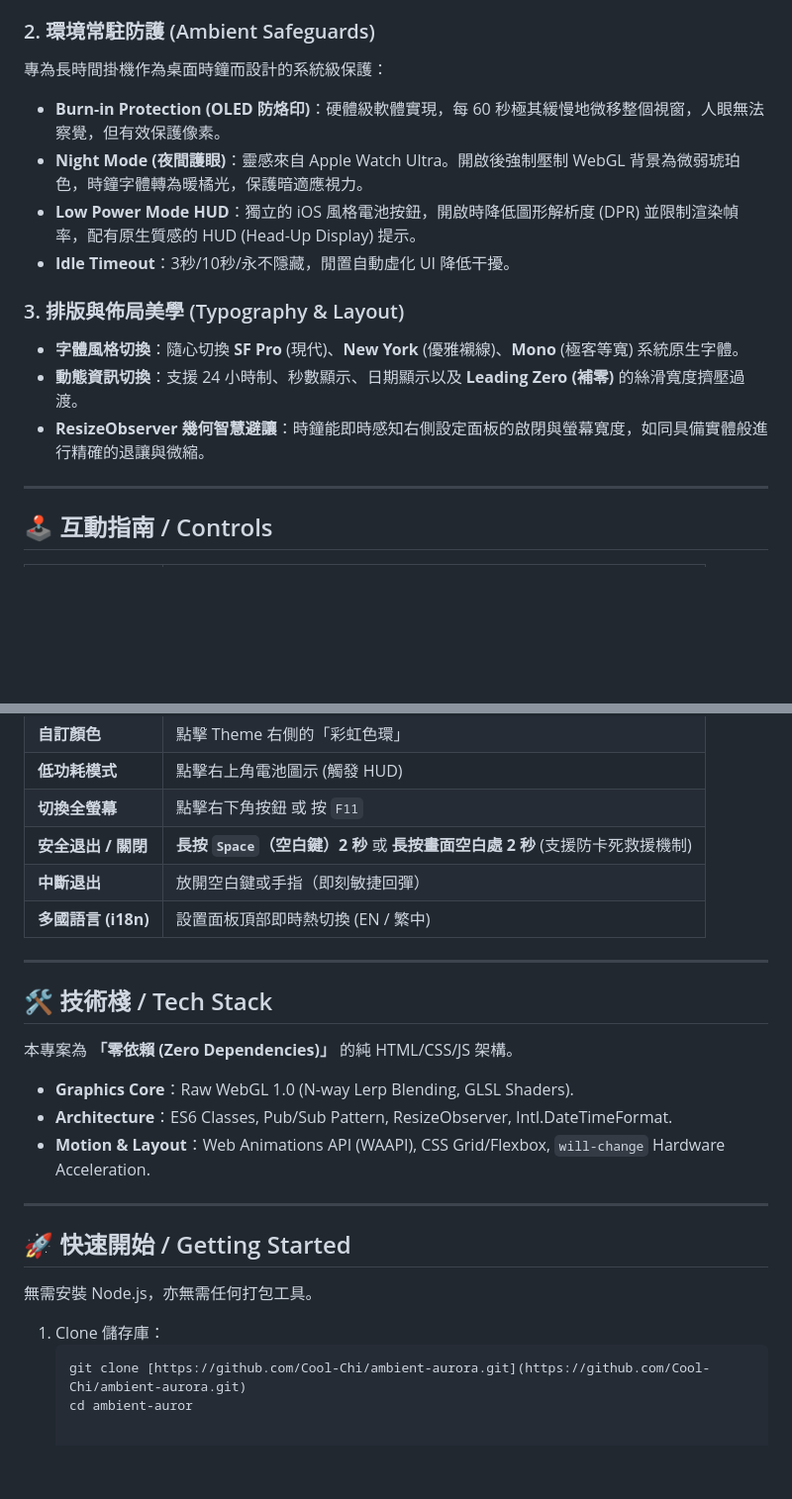
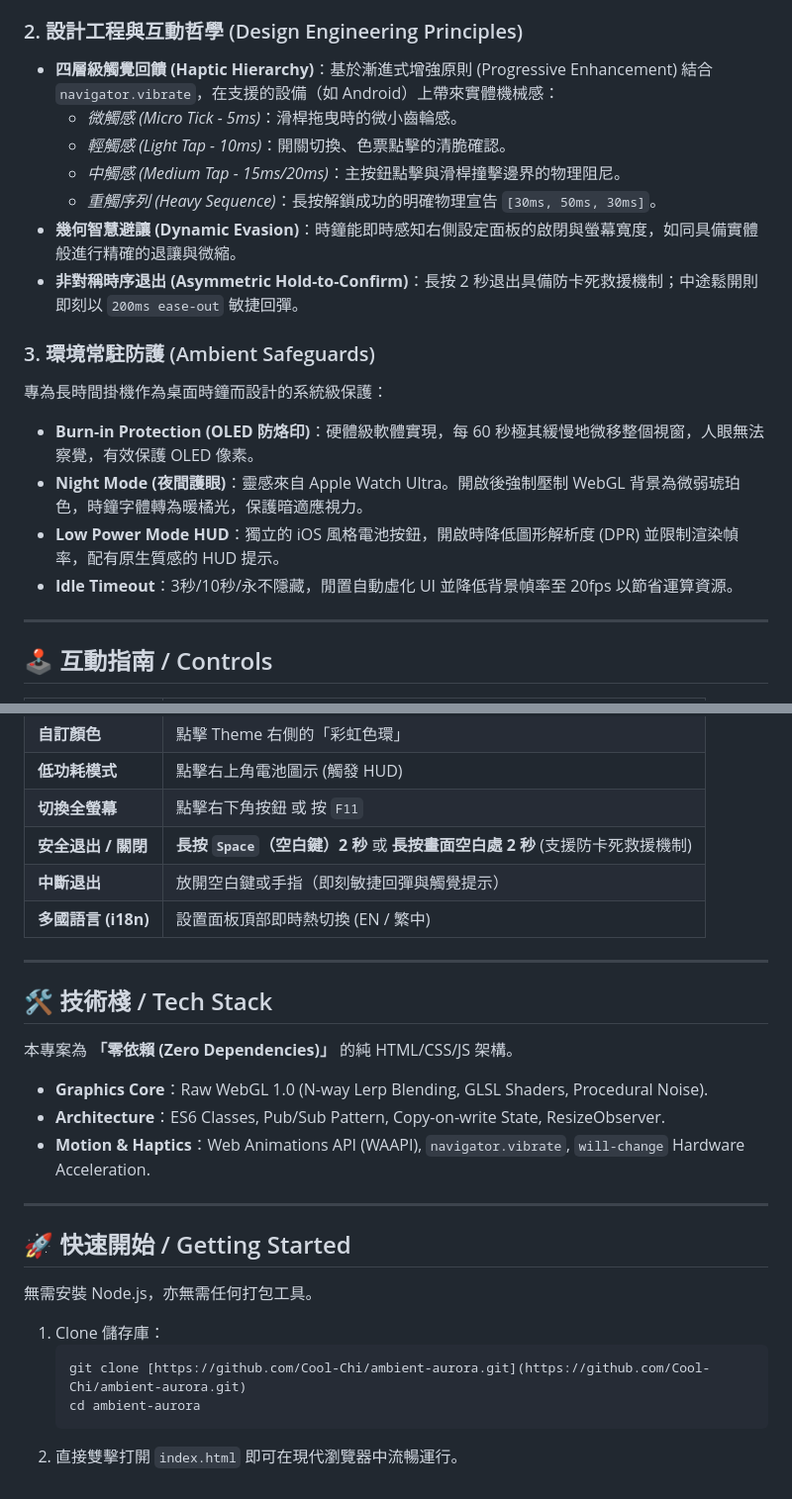
Before and after one commit to Cool-Chi/ambient-aurora, a Markdown page: README.md, 2 parts joined by grey strips. Shown at 99% size. GitHub-like rendering; blank space fills up the shorter version.

````diff
--- a/README.md
+++ b/README.md
@@ -48,17 +48,21 @@
 *   `ClockController`：負責時間計算、DOM Diffing 與動態幾何避讓。
 *   `UIManager`：純粹的事件路由與介面渲染 (One-way Data Flow)。
 
-### 2. 環境常駐防護 (Ambient Safeguards)
+### 2. 設計工程與互動哲學 (Design Engineering Principles)
+*   **四層級觸覺回饋 (Haptic Hierarchy)**：基於漸進式增強原則 (Progressive Enhancement) 結合 `navigator.vibrate`，在支援的設備（如 Android）上帶來實體機械感：
+    *   *微觸感 (Micro Tick - 5ms)*：滑桿拖曳時的微小齒輪感。
+    *   *輕觸感 (Light Tap - 10ms)*：開關切換、色票點擊的清脆確認。
+    *   *中觸感 (Medium Tap - 15ms/20ms)*：主按鈕點擊與滑桿撞擊邊界的物理阻尼。
+    *   *重觸序列 (Heavy Sequence)*：長按解鎖成功的明確物理宣告 `[30ms, 50ms, 30ms]`。
+*   **幾何智慧避讓 (Dynamic Evasion)**：時鐘能即時感知右側設定面板的啟閉與螢幕寬度，如同具備實體般進行精確的退讓與微縮。
+*   **非對稱時序退出 (Asymmetric Hold-to-Confirm)**：長按 2 秒退出具備防卡死救援機制；中途鬆開則即刻以 `200ms ease-out` 敏捷回彈。
+
+### 3. 環境常駐防護 (Ambient Safeguards)
 專為長時間掛機作為桌面時鐘而設計的系統級保護：
-*   **Burn-in Protection (OLED 防烙印)**：硬體級軟體實現，每 60 秒極其緩慢地微移整個視窗，人眼無法察覺，但有效保護像素。
+*   **Burn-in Protection (OLED 防烙印)**：硬體級軟體實現，每 60 秒極其緩慢地微移整個視窗，人眼無法察覺，有效保護 OLED 像素。
 *   **Night Mode (夜間護眼)**：靈感來自 Apple Watch Ultra。開啟後強制壓制 WebGL 背景為微弱琥珀色，時鐘字體轉為暖橘光，保護暗適應視力。
-*   **Low Power Mode HUD**：獨立的 iOS 風格電池按鈕，開啟時降低圖形解析度 (DPR) 並限制渲染幀率，配有原生質感的 HUD (Head-Up Display) 提示。
-*   **Idle Timeout**：3秒/10秒/永不隱藏，閒置自動虛化 UI 降低干擾。
-
-### 3. 排版與佈局美學 (Typography & Layout)
-*   **字體風格切換**：隨心切換 **SF Pro** (現代)、**New York** (優雅襯線)、**Mono** (極客等寬) 系統原生字體。
-*   **動態資訊切換**：支援 24 小時制、秒數顯示、日期顯示以及 **Leading Zero (補零)** 的絲滑寬度擠壓過渡。
-*   **ResizeObserver 幾何智慧避讓**：時鐘能即時感知右側設定面板的啟閉與螢幕寬度，如同具備實體般進行精確的退讓與微縮。
+*   **Low Power Mode HUD**：獨立的 iOS 風格電池按鈕，開啟時降低圖形解析度 (DPR) 並限制渲染幀率，配有原生質感的 HUD 提示。
+*   **Idle Timeout**：3秒/10秒/永不隱藏，閒置自動虛化 UI 並降低背景幀率至 20fps 以節省運算資源。
 
 ---
 
@@ -71,7 +75,7 @@
 | **低功耗模式** | 點擊右上角電池圖示 (觸發 HUD) |
 | **切換全螢幕** | 點擊右下角按鈕 或 按 `F11` |
 | **安全退出 / 關閉** | **長按 `Space`（空白鍵）2 秒** 或 **長按畫面空白處 2 秒** (支援防卡死救援機制) |
-| **中斷退出** | 放開空白鍵或手指（即刻敏捷回彈） |
+| **中斷退出** | 放開空白鍵或手指（即刻敏捷回彈與觸覺提示） |
 | **多國語言 (i18n)** | 設置面板頂部即時熱切換 (EN / 繁中) |
 
 ---
@@ -79,9 +83,9 @@
 ## 🛠️ 技術棧 / Tech Stack
 
 本專案為 **「零依賴 (Zero Dependencies)」** 的純 HTML/CSS/JS 架構。
-*   **Graphics Core**：Raw WebGL 1.0 (N-way Lerp Blending, GLSL Shaders).
-*   **Architecture**：ES6 Classes, Pub/Sub Pattern, ResizeObserver, Intl.DateTimeFormat.
-*   **Motion & Layout**：Web Animations API (WAAPI), CSS Grid/Flexbox, `will-change` Hardware Acceleration.
+*   **Graphics Core**：Raw WebGL 1.0 (N-way Lerp Blending, GLSL Shaders, Procedural Noise).
+*   **Architecture**：ES6 Classes, Pub/Sub Pattern, Copy-on-write State, ResizeObserver.
+*   **Motion & Haptics**：Web Animations API (WAAPI), `navigator.vibrate`, `will-change` Hardware Acceleration.
 
 ---
 
@@ -92,4 +96,5 @@
 1. Clone 儲存庫：
    ```bash
    git clone [https://github.com/Cool-Chi/ambient-aurora.git](https://github.com/Cool-Chi/ambient-aurora.git)
-   cd ambient-auror
+   cd ambient-aurora
+2. 直接雙擊打開 `index.html` 即可在現代瀏覽器中流暢運行。
````
Also changed, not shown: other parts of README.md (+13 -13 lines).
